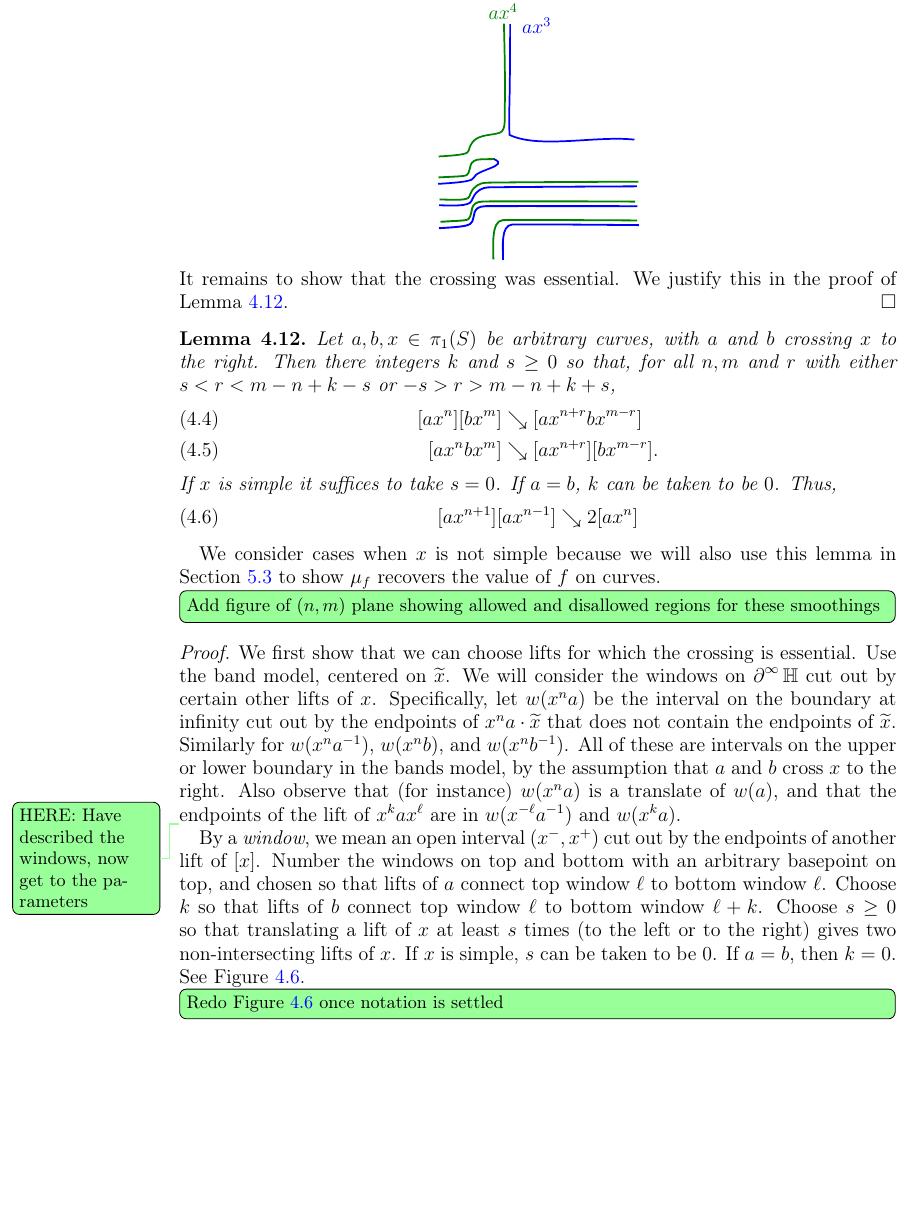
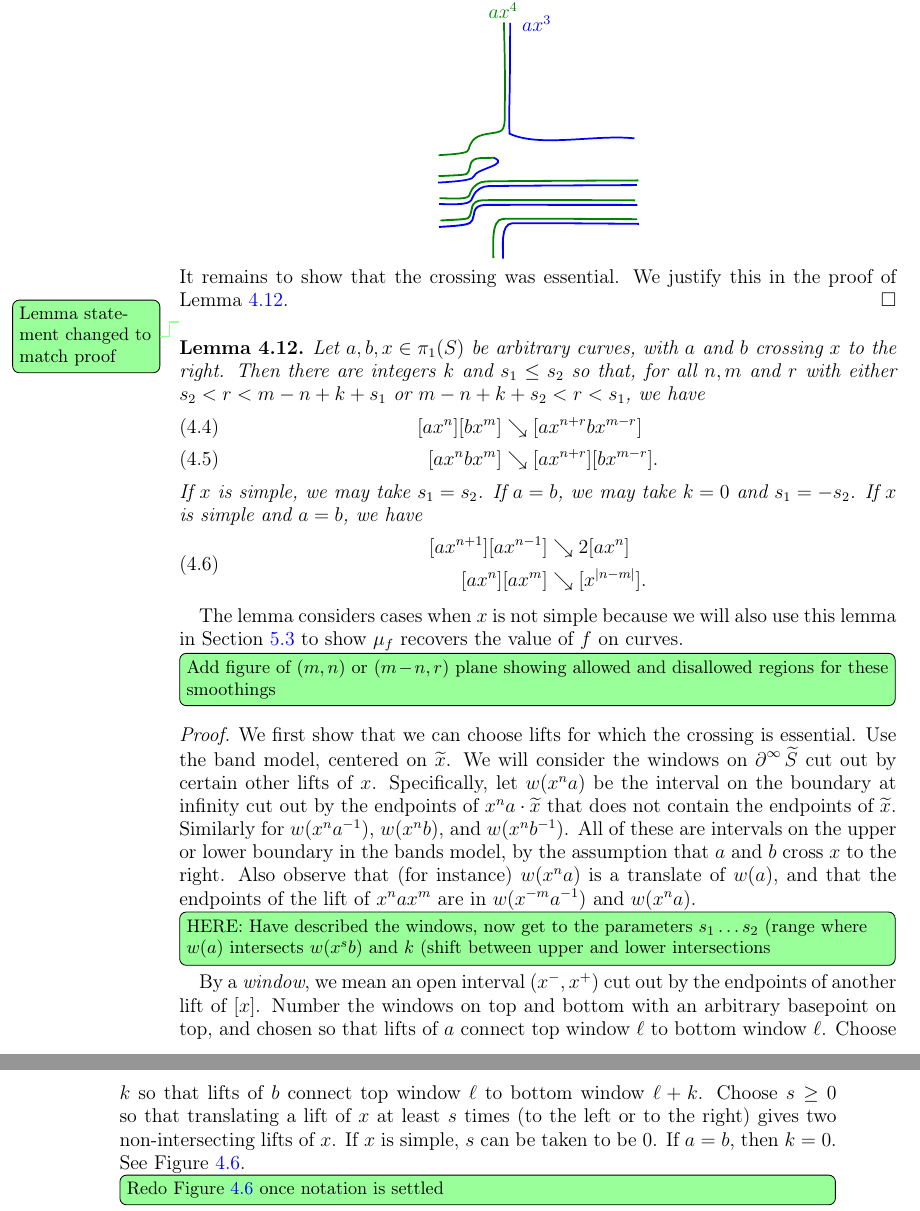
Before and after one commit to dpthurst/Currents-and-intersections, a LaTeX paper (Intersections.tex, which reads construction.tex): part of page 18 of 38 before the commit and two parts of pages 18 and 19 of 38 after it, the two joined at a grey line, cut so that both start at the same text, the shorter picture padded with empty space. Compiled offline with pdfLaTeX.

Commit message:
Constructions: more proof cleanups

```diff
--- a/construction.tex
+++ b/construction.tex
@@ -433,26 +433,31 @@ Consider the union of $[ax^n]$ and $[ax^m]$, and the crossing marked in the figu
 \end{proof}
 
 
+\DPTtodo{Lemma statement changed to match proof}
 \begin{lemma}\label{lem:join-split-geom}
 Let $a,b,x \in \pi_1(S)$ be arbitrary curves, with $a$ and $b$
-crossing $x$ to the right. Then there integers $k$ and $s\geq 0$
+crossing $x$ to the right. Then there are integers $k$ and $s_1 \le s_2$
   so that, for all
- $n,m$ and $r$ with either $s < r < m-n+k-s$ or $-s > r > m-n+k+s$,
+ $n,m$ and $r$ with either $s_2 < r < m-n+k+s_1$ or $m-n+k+s_2 < r <
+ s_1$, we have
   \begin{align}
     \label{eq:cross_a} [a x^n] [b x^m] &\reducesto [ax^{n+r}bx^{m-r}]\\
     \label{eq:cross_b} [a x^nb x^m] &\reducesto [ax^{n+r}][bx^{m-r}].
   \end{align}
-  If $x$ is simple it suffices to take $s=0$. If $a=b$, $k$ can be taken to be $0$.
-  Thus,
-    \begin{align}
-    \label{eq:cross-red2} [a x^{n+1}] [a x^{n-1}] &\reducesto 2[ax^{n}]
-    \end{align}
+  If $x$ is simple, we may take $s_1=s_2$. If $a=b$, we may take $k=0$
+  and $s_1 = -s_2$. If $x$ is simple and $a=b$, we have
+  \begin{equation}\label{eq:cross-red2}
+    \begin{aligned}
+      [a x^{n+1}] [a x^{n-1}] &\reducesto 2[ax^{n}]\\
+      [ax^n][ax^m] &\reducesto [x^{\abs{n-m}}].
+    \end{aligned}
+  \end{equation}
 \end{lemma}
-We consider cases when $x$ is not simple because we will also use this
+The lemma considers cases when $x$ is not simple because we will also use this
 lemma in Section~\ref{sec:recovery} to show $\mu_f$ recovers the value
 of $f$ on curves.
 
-\DPTtodo[inline]{Add figure of $(n,m)$ plane showing allowed and
+\DPTtodo[inline]{Add figure of $(m,n)$ or $(m-n,r)$ plane showing allowed and
   disallowed regions for these smoothings}
 
 \begin{comment}
@@ -487,7 +492,7 @@ of $f$ on curves.
 \begin{proof}
   We first show that we can choose lifts for which the crossing is
   essential. Use the band model, centered on~$\wt{x}$. We will
-  consider the windows on $\bdy^\infty\H$ cut out by certain other
+  consider the windows on $\bdy^\infty\wt S$ cut out by certain other
   lifts of~$x$. Specifically, let $w(x^na)$ be the interval on the
   boundary at infinity cut out by the endpoints of $x^n a \cdot \wt x$
   that does not contain the endpoints of $\wt x$. Similarly for
@@ -495,10 +500,12 @@ of $f$ on curves.
   on the upper or lower boundary in the bands model, by the assumption
   that $a$ and~$b$ cross $x$ to the right. Also observe that (for
   instance) $w(x^n a)$ is a translate of $w(a)$, and that the
-  endpoints of the lift of $x^k a x^\ell$ are in $w(x^{-\ell} a^{-1})$
-  and $w(x^k a)$.
+  endpoints of the lift of $x^n a x^m$ are in $w(x^{-m} a^{-1})$
+  and $w(x^n a)$.
 
-  \DPTtodo{HERE: Have described the windows, now get to the parameters}
+  \DPTtodo[inline]{HERE: Have described the windows, now get to the
+    parameters $s_1\dots s_2$ (range where $w(a)$ intersects $w(x^sb)$
+    and $k$ (shift between upper and lower intersections}
   By a \emph{window}, we mean an open interval $(x^-,x^+)$ cut out by the endpoints of another lift of $[x]$.
   Number the windows on top and bottom
   with an arbitrary basepoint on top, and chosen so that lifts of $a$ connect
```
